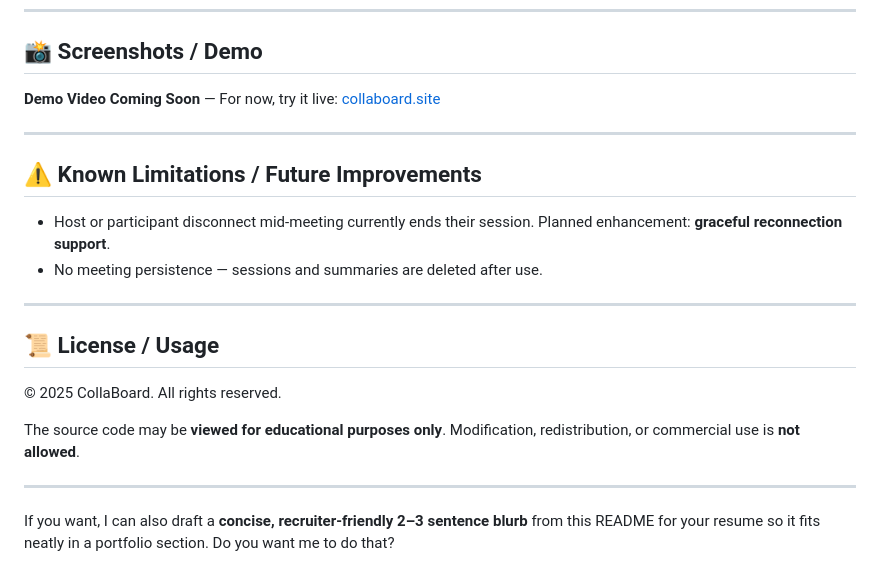
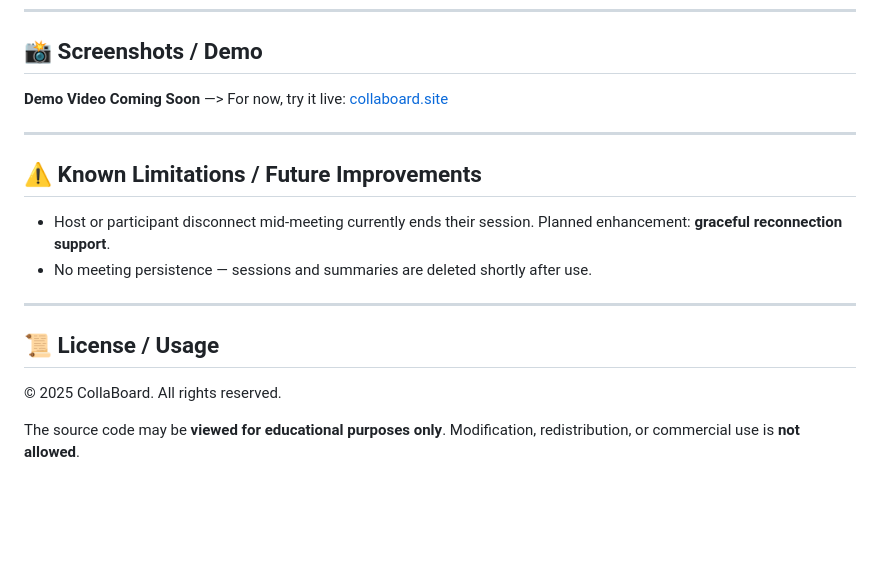
Before and after one commit to JBK2116/CollaBoard, a Markdown page: README.md, the part around one of its changes. Drawn GitHub-style; blank space fills up the shorter version.

Commit message:
Final ReadMe update for now.
Looks good now.

```diff
--- a/README.md
+++ b/README.md
@@ -63,14 +69,14 @@ Unlike traditional meeting tools, CollaBoard is designed for **quick, recreation
 
 ## 📸 Screenshots / Demo
 
-**Demo Video Coming Soon** — For now, try it live: [collaboard.site](https://collaboard.site)
+**Demo Video Coming Soon** —> For now, try it live: [collaboard.site](https://collaboard.site)
 
 ---
 
 ## ⚠ Known Limitations / Future Improvements
 
 * Host or participant disconnect mid-meeting currently ends their session. Planned enhancement: **graceful reconnection support**.
-* No meeting persistence — sessions and summaries are deleted after use.
+* No meeting persistence — sessions and summaries are deleted shortly after use.
 
 ---
 
@@ -79,7 +85,3 @@ Unlike traditional meeting tools, CollaBoard is designed for **quick, recreation
 © 2025 CollaBoard. All rights reserved.
 
 The source code may be **viewed for educational purposes only**. Modification, redistribution, or commercial use is **not allowed**.
-
----
-
-If you want, I can also draft a **concise, recruiter-friendly 2–3 sentence blurb** from this README for your resume so it fits neatly in a portfolio section. Do you want me to do that?
```
Also changed, not shown: other parts of README.md (+6 -0 lines).
